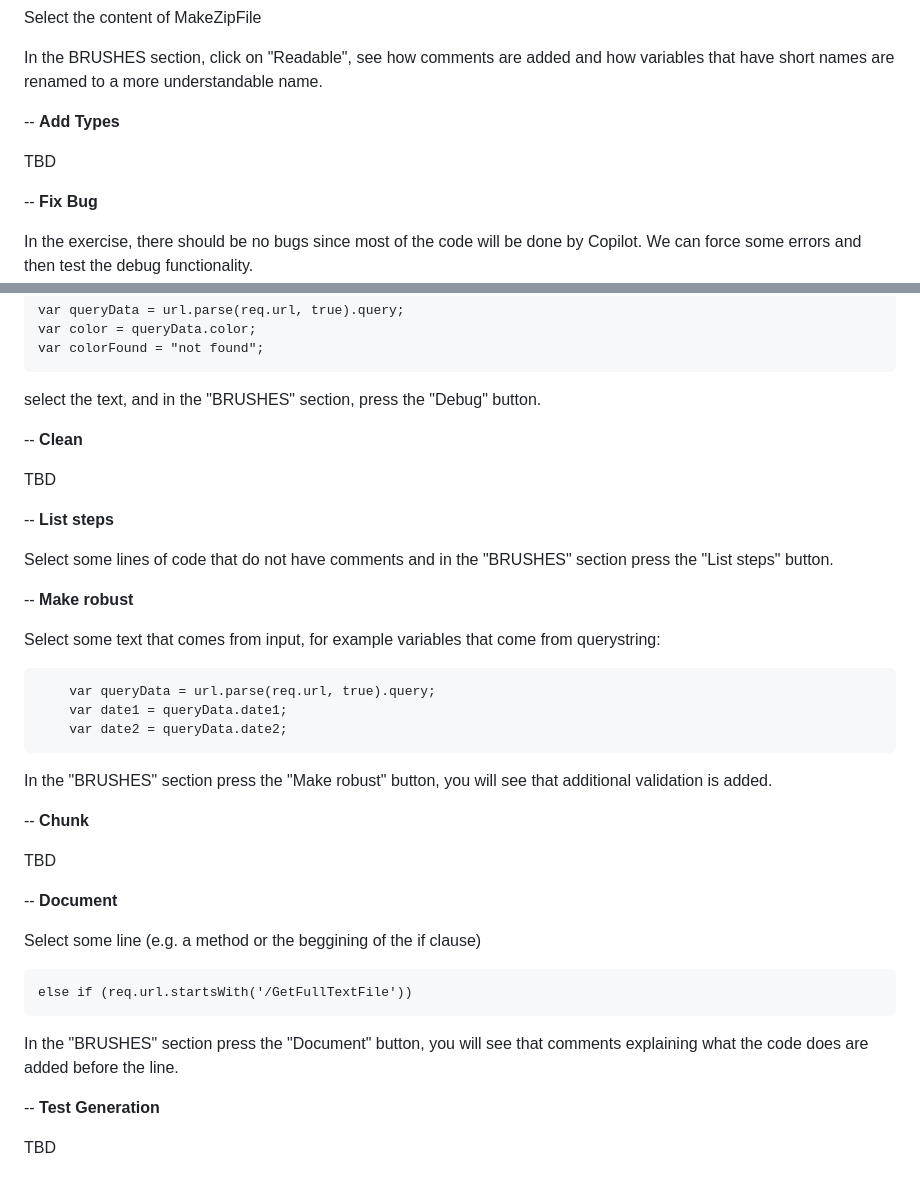
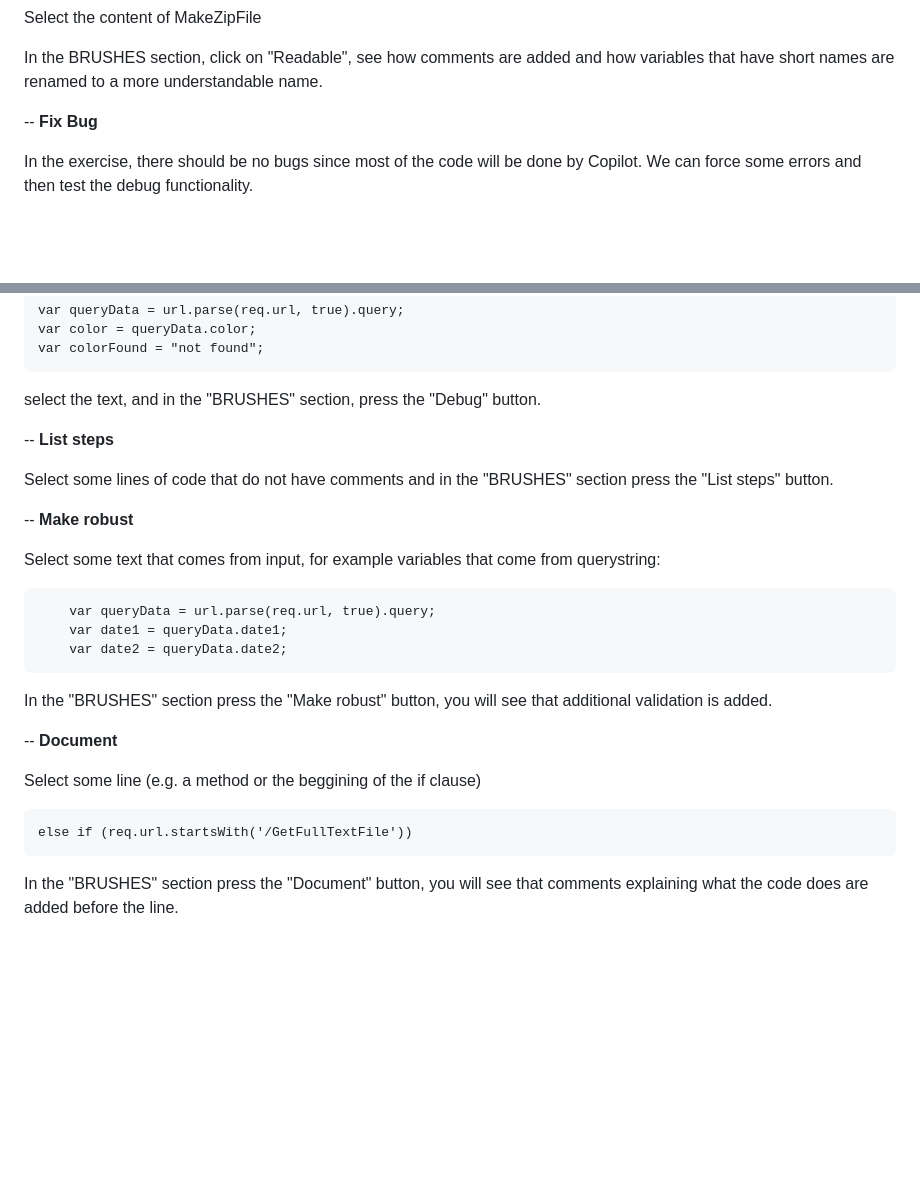
Before and after one commit to microsoft/CopilotHackathon, a Markdown page: exercisefiles/node/README.md, 2 parts joined by grey strips. Drawn GitHub-style; blank space fills up the shorter version.

```diff
--- a/exercisefiles/node/README.md
+++ b/exercisefiles/node/README.md
@@ -162,11 +162,6 @@ Select the content of MakeZipFile
 
 In the BRUSHES section, click on "Readable", see how comments are added and how variables that have short names are renamed to a more understandable name.
 
-
--- **Add Types**
-
-TBD
-
 -- **Fix Bug**
 
 In the exercise, there should be no bugs since most of the code will be done by Copilot. We can force some errors and then test the debug functionality.
@@ -189,12 +184,6 @@ Select some lines of text that contain variables, like:
 
 select the text, and in the "BRUSHES" section, press the "Debug" button.
 
-
--- **Clean**
-
-TBD
-
-
 -- **List steps**
 
 Select some lines of code that do not have comments and in the  "BRUSHES" section press the "List steps" button.
@@ -210,10 +199,6 @@ Select some text that comes from input, for example variables that come from que
 
 In the  "BRUSHES" section press the "Make robust" button, you will see that additional validation is added.
 
--- **Chunk**
-
-TBD
-
 -- **Document**
 
 Select some line (e.g. a method or the beggining of the if clause)
@@ -221,8 +206,3 @@ Select some line (e.g. a method or the beggining of the if clause)
     else if (req.url.startsWith('/GetFullTextFile'))
 
 In the  "BRUSHES" section press the "Document" button, you will see that comments explaining what the code does are added before the line.
-
-
--- **Test Generation**
-
-TBD
```
Also changed, not shown: exercisefiles/dotnet/README.md (+0 -17 lines).
